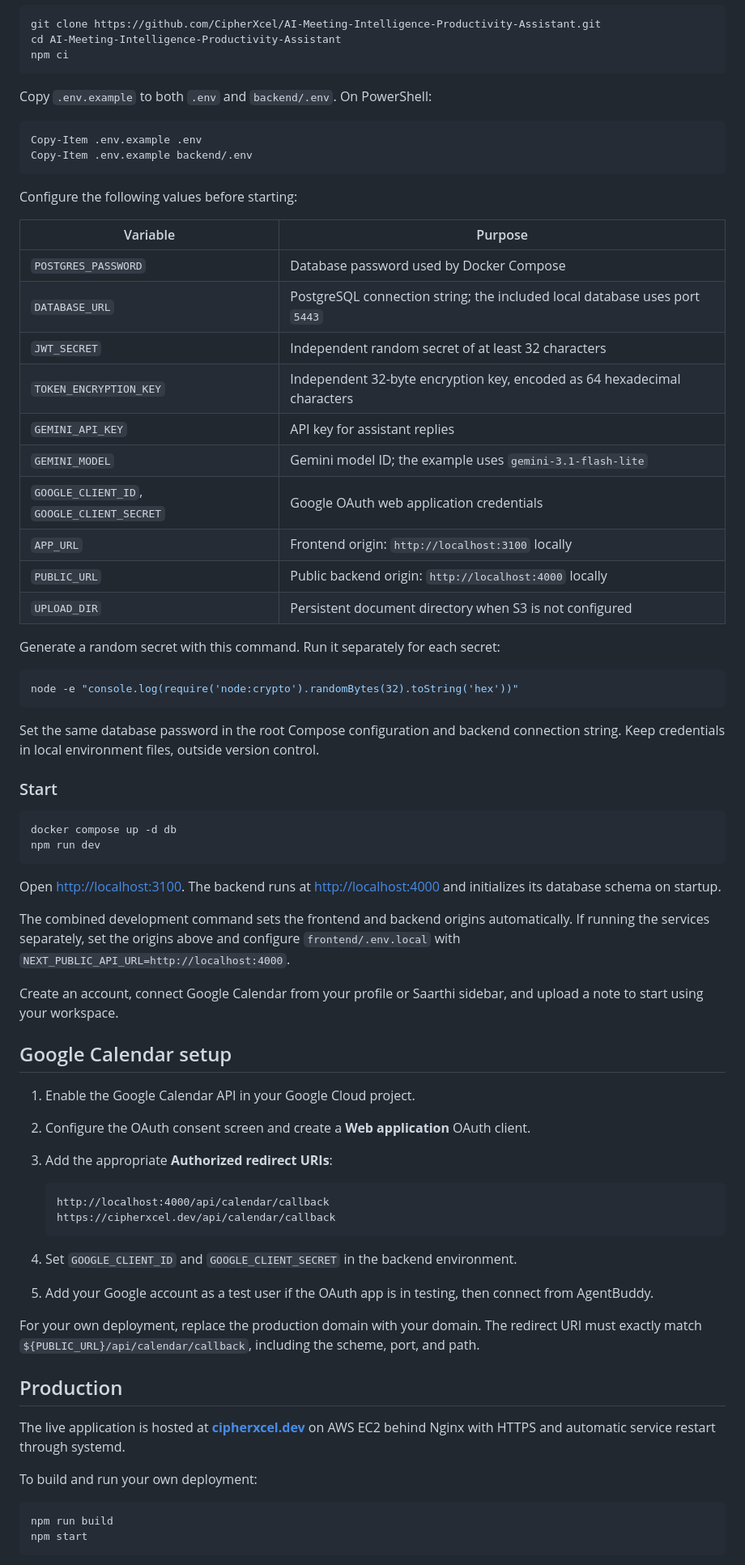
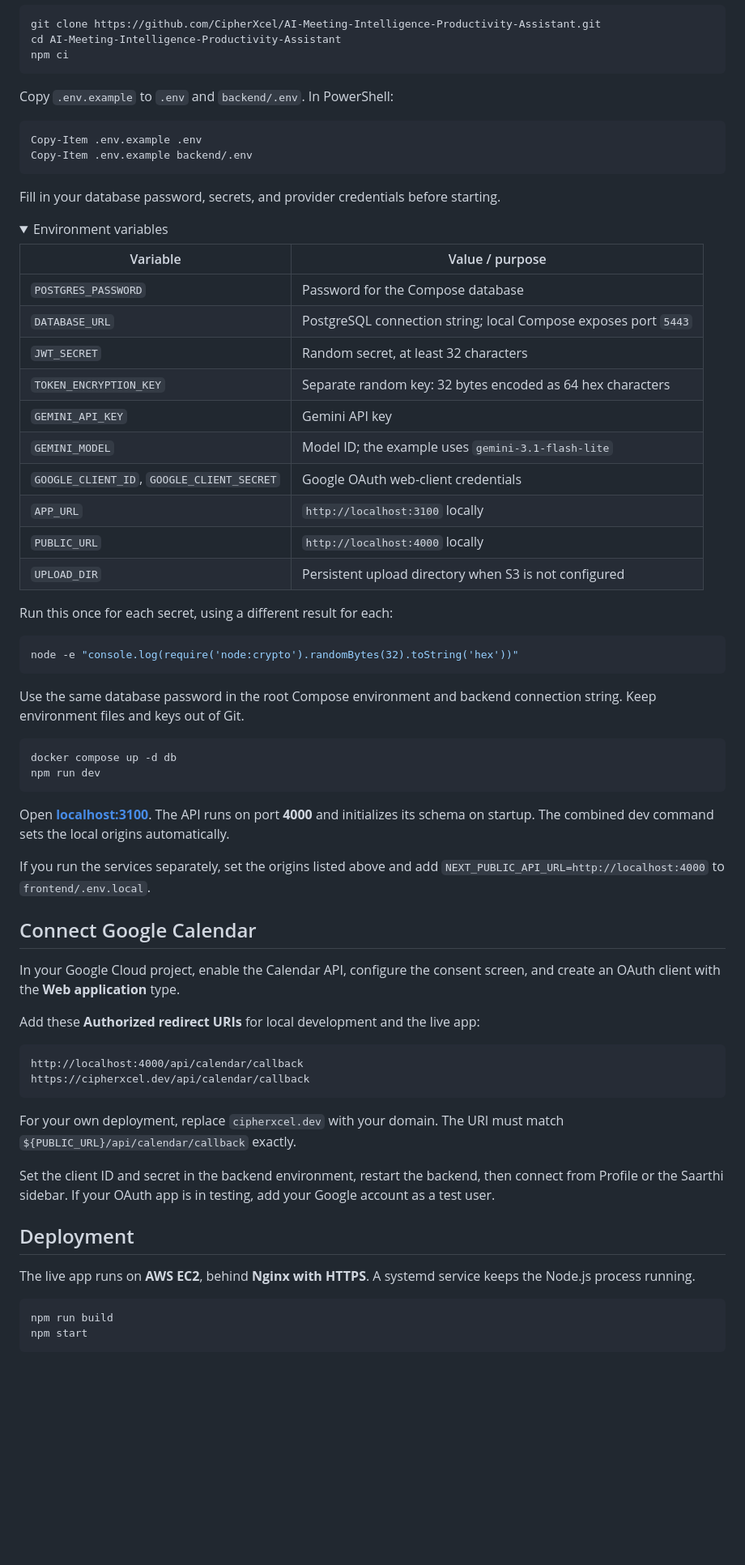
Before and after one commit to CipherXcel/AI-Meeting-Intelligence-Productivity-Assistant, a Markdown page: README.md, the part around one of its changes. Shown at 81% size. GitHub-like rendering; folded sections open; blank space fills up the shorter version.

````diff
--- a/README.md
+++ b/README.md
@@ -69,70 +148,68 @@ cd AI-Meeting-Intelligence-Productivity-Assistant
 npm ci
 ```
 
-Copy `.env.example` to both `.env` and `backend/.env`. On PowerShell:
+Copy `.env.example` to `.env` and `backend/.env`. In PowerShell:
 
 ```powershell
 Copy-Item .env.example .env
 Copy-Item .env.example backend/.env
 ```
 
-Configure the following values before starting:
+Fill in your database password, secrets, and provider credentials before starting.
 
-| Variable | Purpose |
+<details>
+<summary>Environment variables</summary>
+
+| Variable | Value / purpose |
 | --- | --- |
-| `POSTGRES_PASSWORD` | Database password used by Docker Compose |
-| `DATABASE_URL` | PostgreSQL connection string; the included local database uses port `5443` |
-| `JWT_SECRET` | Independent random secret of at least 32 characters |
-| `TOKEN_ENCRYPTION_KEY` | Independent 32-byte encryption key, encoded as 64 hexadecimal characters |
-| `GEMINI_API_KEY` | API key for assistant replies |
-| `GEMINI_MODEL` | Gemini model ID; the example uses `gemini-3.1-flash-lite` |
-| `GOOGLE_CLIENT_ID`, `GOOGLE_CLIENT_SECRET` | Google OAuth web application credentials |
-| `APP_URL` | Frontend origin: `http://localhost:3100` locally |
-| `PUBLIC_URL` | Public backend origin: `http://localhost:4000` locally |
-| `UPLOAD_DIR` | Persistent document directory when S3 is not configured |
+| `POSTGRES_PASSWORD` | Password for the Compose database |
+| `DATABASE_URL` | PostgreSQL connection string; local Compose exposes port `5443` |
+| `JWT_SECRET` | Random secret, at least 32 characters |
+| `TOKEN_ENCRYPTION_KEY` | Separate random key: 32 bytes encoded as 64 hex characters |
+| `GEMINI_API_KEY` | Gemini API key |
+| `GEMINI_MODEL` | Model ID; the example uses `gemini-3.1-flash-lite` |
+| `GOOGLE_CLIENT_ID`, `GOOGLE_CLIENT_SECRET` | Google OAuth web-client credentials |
+| `APP_URL` | `http://localhost:3100` locally |
+| `PUBLIC_URL` | `http://localhost:4000` locally |
+| `UPLOAD_DIR` | Persistent upload directory when S3 is not configured |
 
-Generate a random secret with this command. Run it separately for each secret:
+Run this once for each secret, using a different result for each:
 
 ```sh
 node -e "console.log(require('node:crypto').randomBytes(32).toString('hex'))"
 ```
 
-Set the same database password in the root Compose configuration and backend connection string. Keep credentials in local environment files, outside version control.
+Use the same database password in the root Compose environment and backend connection string. Keep environment files and keys out of Git.
 
-### Start
+</details>
 
 ```sh
 docker compose up -d db
 npm run dev
 ```
 
-Open [http://localhost:3100](http://localhost:3100). The backend runs at [http://localhost:4000](http://localhost:4000) and initializes its database schema on startup.
+Open **[localhost:3100](http://localhost:3100)**. The API runs on port **4000** and initializes its schema on startup. The combined dev command sets the local origins automatically.
 
-The combined development command sets the frontend and backend origins automatically. If running the services separately, set the origins above and configure `frontend/.env.local` with `NEXT_PUBLIC_API_URL=http://localhost:4000`.
+If you run the services separately, set the origins listed above and add `NEXT_PUBLIC_API_URL=http://localhost:4000` to `frontend/.env.local`.
 
-Create an account, connect Google Calendar from your profile or Saarthi sidebar, and upload a note to start using your workspace.
+## Connect Google Calendar
 
-## Google Calendar setup
+In your Google Cloud project, enable the Calendar API, configure the consent screen, and create an OAuth client with the **Web application** type.
 
-1. Enable the Google Calendar API in your Google Cloud project.
-2. Configure the OAuth consent screen and create a **Web application** OAuth client.
-3. Add the appropriate **Authorized redirect URIs**:
+Add these **Authorized redirect URIs** for local development and the live app:
 
-   ```text
-   http://localhost:4000/api/calendar/callback
-   https://cipherxcel.dev/api/calendar/callback
-   ```
+```text
+http://localhost:4000/api/calendar/callback
+https://cipherxcel.dev/api/calendar/callback
+```
 
-4. Set `GOOGLE_CLIENT_ID` and `GOOGLE_CLIENT_SECRET` in the backend environment.
-5. Add your Google account as a test user if the OAuth app is in testing, then connect from AgentBuddy.
+For your own deployment, replace `cipherxcel.dev` with your domain. The URI must match `${PUBLIC_URL}/api/calendar/callback` exactly.
 
-For your own deployment, replace the production domain with your domain. The redirect URI must exactly match `${PUBLIC_URL}/api/calendar/callback`, including the scheme, port, and path.
+Set the client ID and secret in the backend environment, restart the backend, then connect from Profile or the Saarthi sidebar. If your OAuth app is in testing, add your Google account as a test user.
 
-## Production
+## Deployment
 
-The live application is hosted at **[cipherxcel.dev](https://cipherxcel.dev)** on AWS EC2 behind Nginx with HTTPS and automatic service restart through systemd.
-
-To build and run your own deployment:
+The live app runs on **AWS EC2**, behind **Nginx with HTTPS**. A systemd service keeps the Node.js process running.
 
 ```sh
 npm run build
````
Also changed, not shown: other parts of README.md (+135 -67 lines), assets/screenshots/focus-history.jpg (added), assets/screenshots/saarthi.jpg (added).
